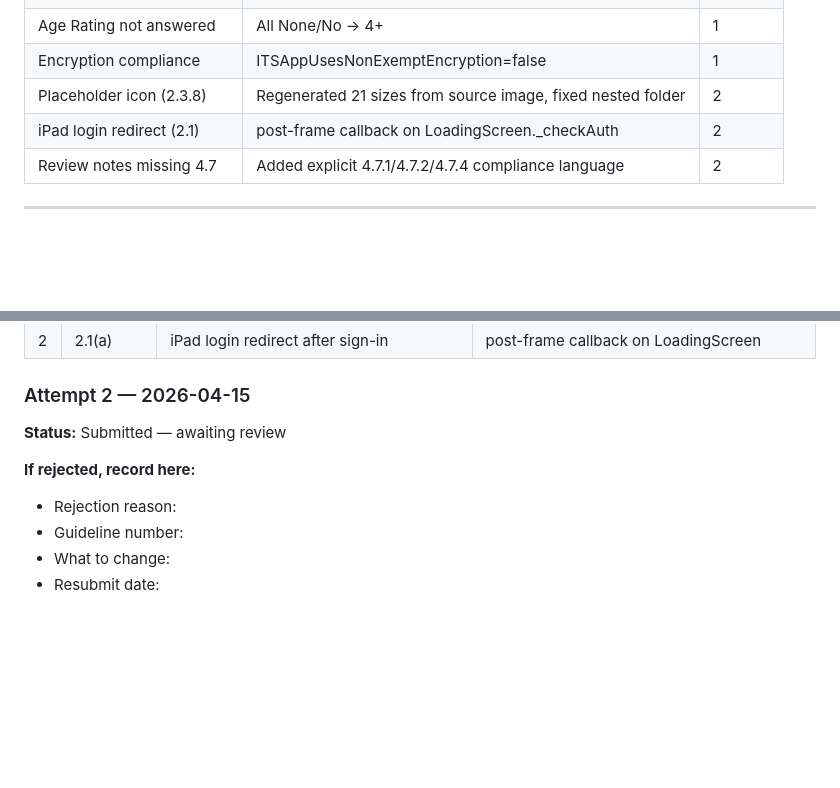
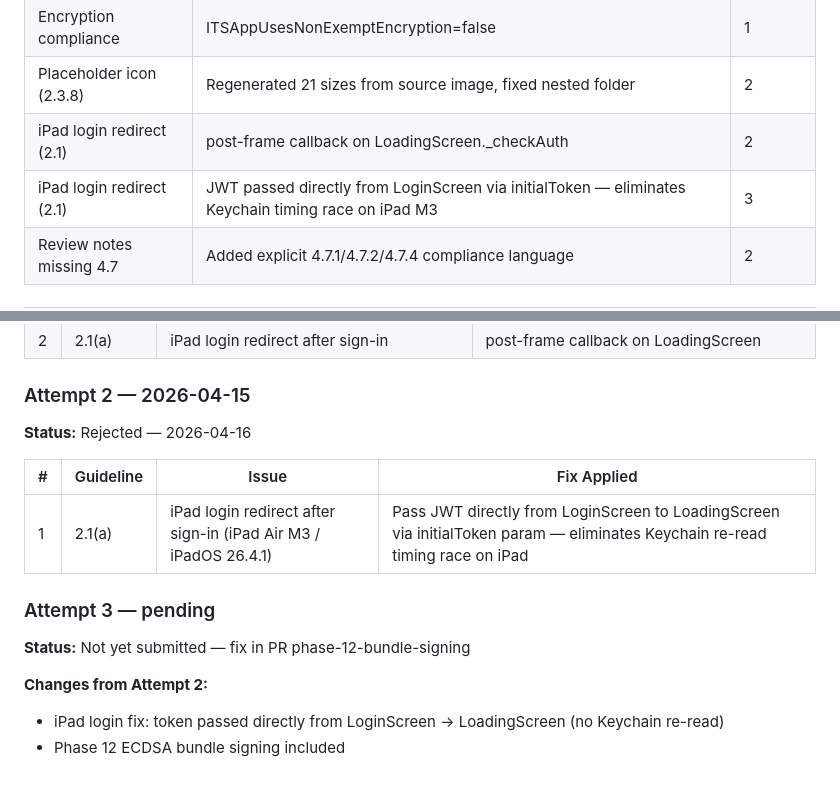
Before and after one commit to VijayBhatcolligence/Foundry, a Markdown page: store_metadata/SUBMISSION_RECORD.md, 2 parts joined by grey strips. Rendered like a GitHub page; blank space fills up the shorter version.

Commit message:
docs(foundry-app): record Attempt 2 rejection and Attempt 3 fix

```diff
--- a/store_metadata/SUBMISSION_RECORD.md
+++ b/store_metadata/SUBMISSION_RECORD.md
@@ -162,6 +162,7 @@ Conducted against official Apple App Store Review Guidelines. Overall passing li
 | Encryption compliance | ITSAppUsesNonExemptEncryption=false | 1 |
 | Placeholder icon (2.3.8) | Regenerated 21 sizes from source image, fixed nested folder | 2 |
 | iPad login redirect (2.1) | post-frame callback on LoadingScreen._checkAuth | 2 |
+| iPad login redirect (2.1) | JWT passed directly from LoginScreen via initialToken — eliminates Keychain timing race on iPad M3 | 3 |
 | Review notes missing 4.7 | Added explicit 4.7.1/4.7.2/4.7.4 compliance language | 2 |
 
 ---
@@ -177,10 +178,15 @@ Conducted against official Apple App Store Review Guidelines. Overall passing li
 | 2 | 2.1(a) | iPad login redirect after sign-in | post-frame callback on LoadingScreen |
 
 ### Attempt 2 — 2026-04-15
-**Status:** Submitted — awaiting review
+**Status:** Rejected — 2026-04-16
 
-**If rejected, record here:**
-- Rejection reason:
-- Guideline number:
-- What to change:
-- Resubmit date:
+| # | Guideline | Issue | Fix Applied |
+|---|-----------|-------|-------------|
+| 1 | 2.1(a) | iPad login redirect after sign-in (iPad Air M3 / iPadOS 26.4.1) | Pass JWT directly from LoginScreen to LoadingScreen via initialToken param — eliminates Keychain re-read timing race on iPad |
+
+### Attempt 3 — pending
+**Status:** Not yet submitted — fix in PR phase-12-bundle-signing
+
+**Changes from Attempt 2:**
+- iPad login fix: token passed directly from LoginScreen → LoadingScreen (no Keychain re-read)
+- Phase 12 ECDSA bundle signing included
```
